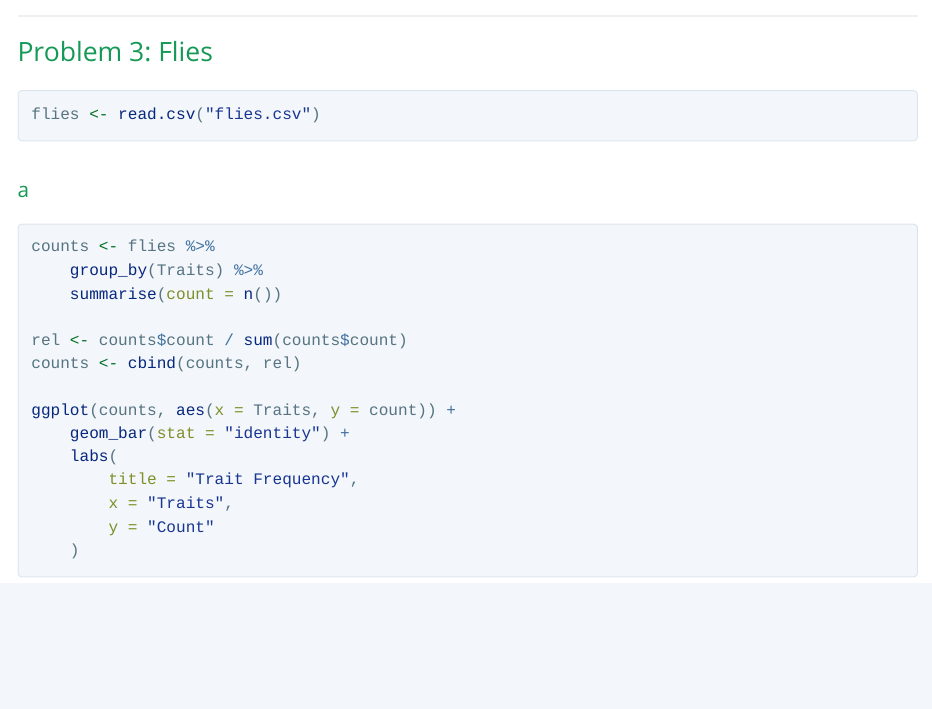
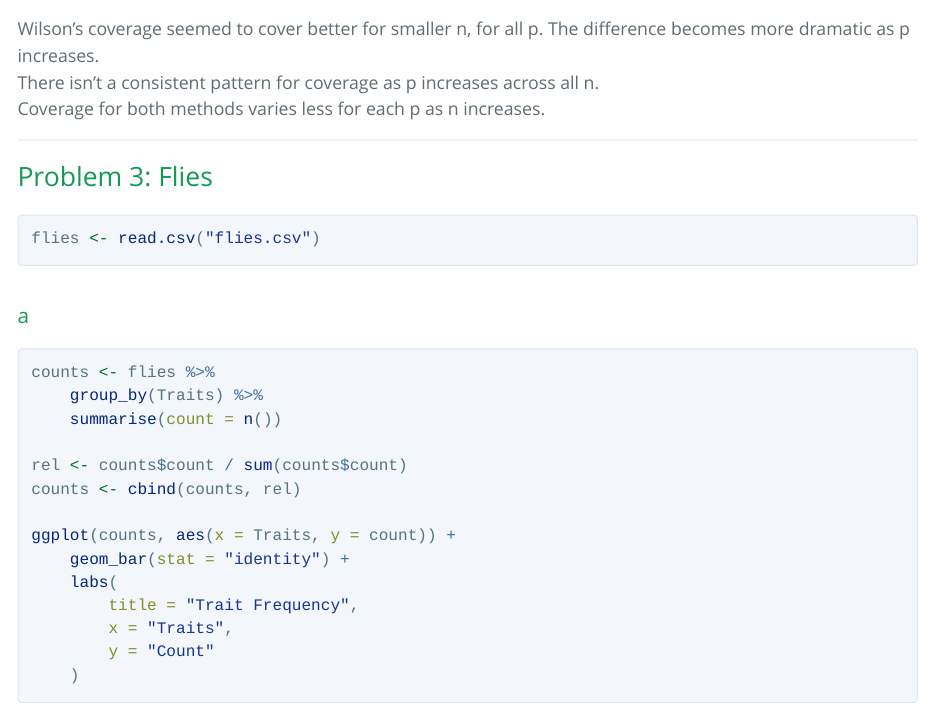
Before and after one commit to Yarles404/SchoolWork, an R Markdown document (stat477/hw4/hw4.Rmd): the page in a window 1100 px wide, from 3510 px down. The pictures show the output file stat477/hw4/hw4.html that the author committed with the source, opened offline; long lines of code are wrapped.

Commit message:
stat477 hw4 done

````diff
--- a/stat477/hw4/hw4.Rmd
+++ b/stat477/hw4/hw4.Rmd
@@ -146,6 +146,11 @@ normal_coverage
 wilson_coverage
 ```
 
+Wilson's coverage seemed to cover better for smaller n, for all p. The difference becomes more dramatic as p increases. <br>
+There isn't a consistent pattern for coverage as p increases across all n. <br>
+Coverage for both methods varies less for each p as n increases. <br>
+
+
 <hr>
 
 # Problem 3: Flies
````
Also changed, not shown: stat477/hw4/hw4.html.
